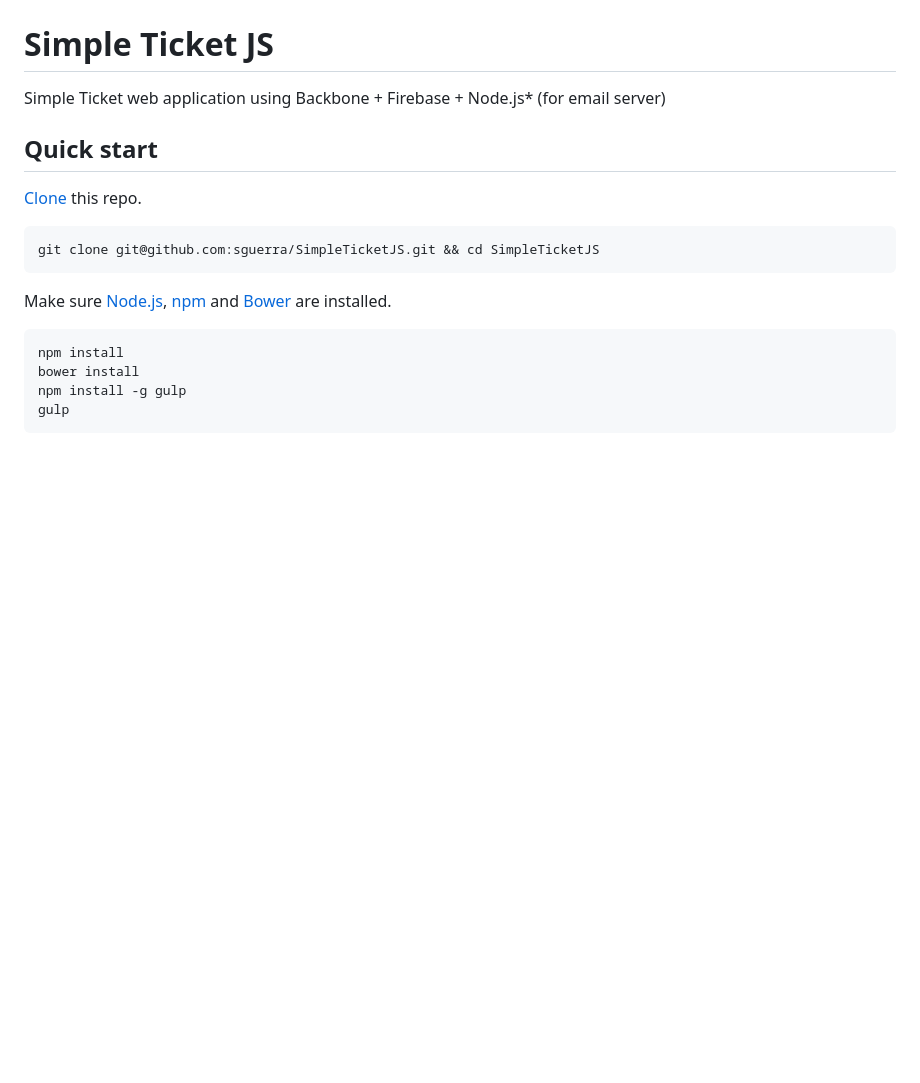
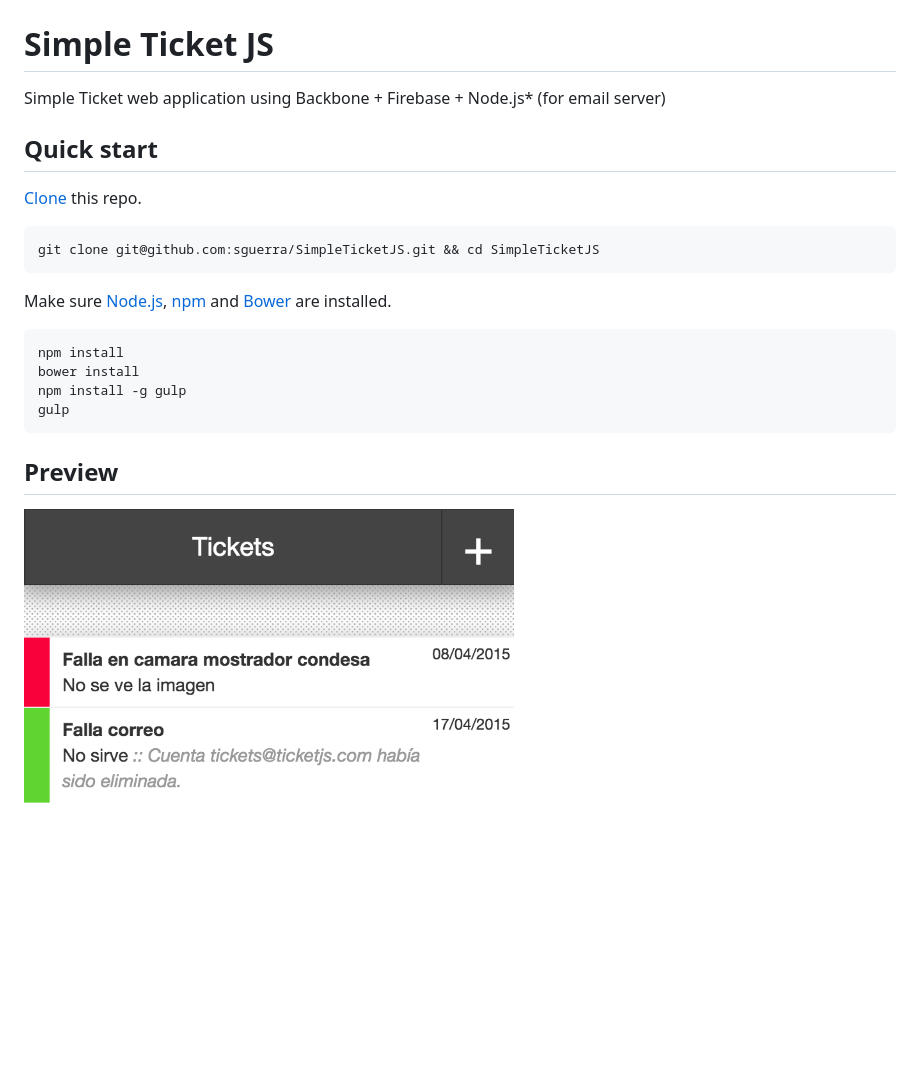
Before and after one commit to sguerra/SimpleTicketJS, a Markdown page: Readme.md, the part around the change. Drawn GitHub-style; pictures changed too: TicketJS.png (added); blank space fills up the shorter version.

Commit message:
Screenshot added

````diff
--- a/Readme.md
+++ b/Readme.md
@@ -20,3 +20,7 @@ bower install
 npm install -g gulp
 gulp
 ```
+
+## Preview
+
+<img src="./TicketJS.png" style="width: 90%; box-shadow: 0 0 20px #999; margin-left: 5%"/>
````
